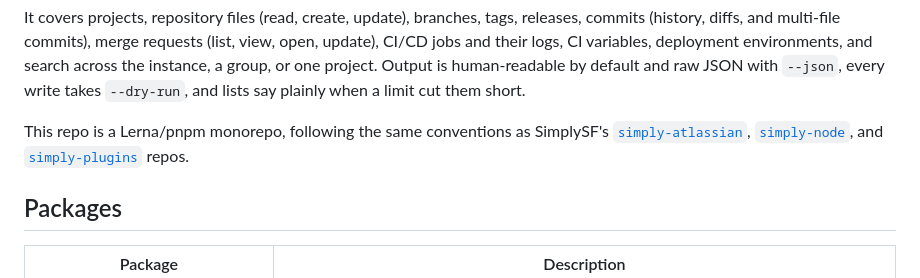
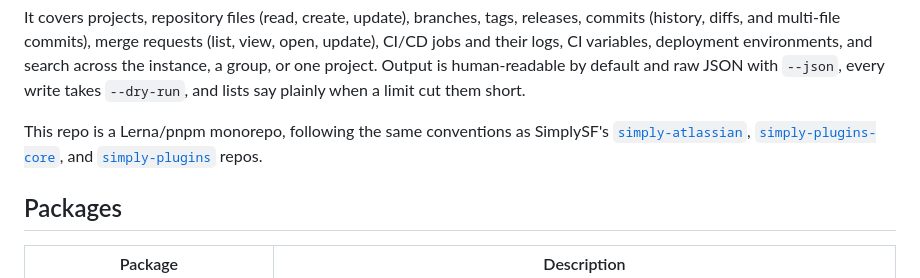
Before and after one commit to SimplySF/simply-gitlab, a Markdown page: README.md, the part around the change. GitHub-like rendering.

Commit message:
docs: repoint simply-node reference to simply-plugins-core
The SimplySF libraries repo was renamed from simply-node to
simply-plugins-core; updates the sibling-repo link and its label.

Co-Authored-By: Claude Opus 5 (1M context) <noreply@anthropic.com>
Claude-Session: https://claude.ai/code/session_0137bbukn4CQ5kY5MQvUrLfH

```diff
--- a/README.md
+++ b/README.md
@@ -13,7 +13,7 @@ project. Output is human-readable by default and raw JSON with `--json`, every w
 
 This repo is a Lerna/pnpm monorepo, following the same conventions as SimplySF's
 [`simply-atlassian`](https://github.com/SimplySF/simply-atlassian),
-[`simply-node`](https://github.com/SimplySF/simply-node), and
+[`simply-plugins-core`](https://github.com/SimplySF/simply-plugins-core), and
 [`simply-plugins`](https://github.com/SimplySF/simply-plugins) repos.
 
 ## Packages
```
